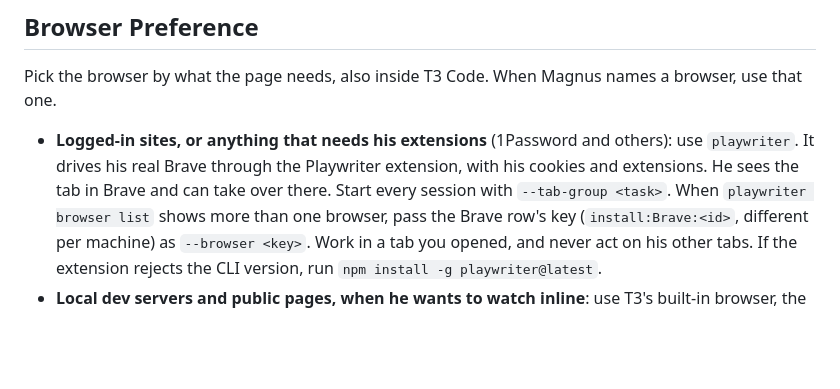
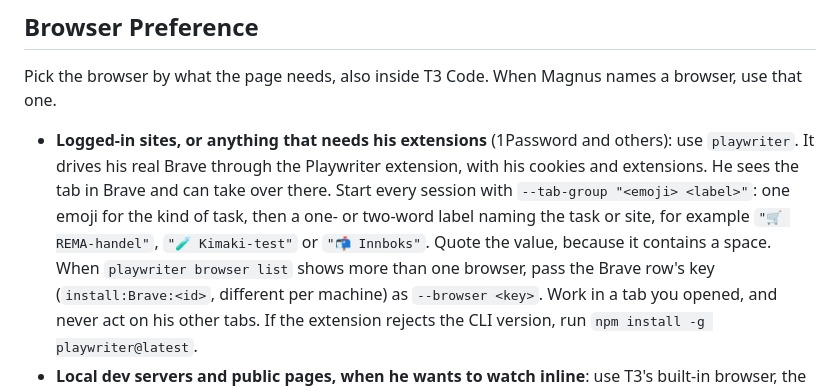
Before and after one commit to magnusrodseth/dotfiles, a Markdown page: .codex/AGENTS.md, the part around the change. Rendered like a GitHub page; blank space fills up the shorter version.

```diff
--- a/.codex/AGENTS.md
+++ b/.codex/AGENTS.md
@@ -27,7 +27,10 @@ browser, use that one.
 - **Logged-in sites, or anything that needs his extensions** (1Password and
   others): use `playwriter`. It drives his real Brave through the Playwriter
   extension, with his cookies and extensions. He sees the tab in Brave and can
-  take over there. Start every session with `--tab-group <task>`. When
+  take over there. Start every session with `--tab-group "<emoji> <label>"`:
+  one emoji for the kind of task, then a one- or two-word label naming the task
+  or site, for example `"🛒 REMA-handel"`, `"🧪 Kimaki-test"` or
+  `"📬 Innboks"`. Quote the value, because it contains a space. When
   `playwriter browser list` shows more than one browser, pass the Brave row's key
   (`install:Brave:<id>`, different per machine) as `--browser <key>`. Work in a
   tab you opened, and never act on his other tabs. If the extension rejects the
```
Also changed, not shown: .claude/CLAUDE.md (+4 -1 lines), 1 other file.
